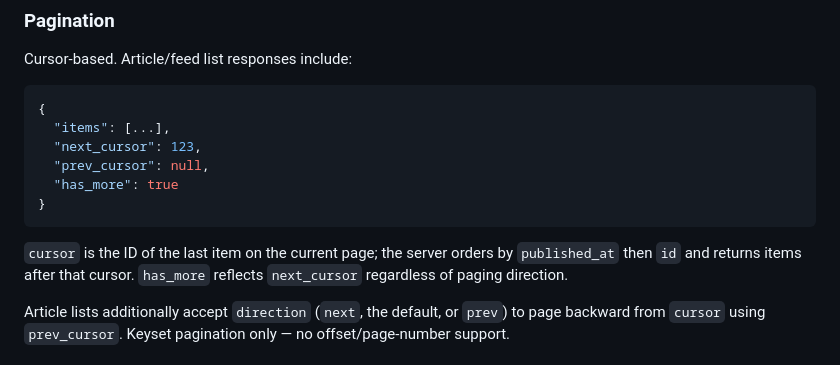
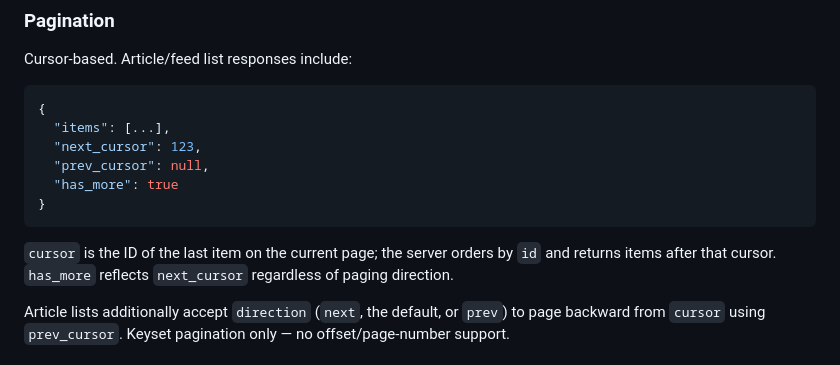
Before and after one commit to btafoya/rustrsssrv, a Markdown page: DESIGN.md, the part around the change. Rendered like a GitHub page.

Commit message:
Fix DESIGN.md pagination ordering to match actual query
Docs claimed published_at then id; the query only orders by id.

````diff
--- a/DESIGN.md
+++ b/DESIGN.md
@@ -233,7 +233,7 @@ Cursor-based. Article/feed list responses include:
 }
 ```
 
-`cursor` is the ID of the last item on the current page; the server orders by `published_at` then `id` and returns items after that cursor. `has_more` reflects `next_cursor` regardless of paging direction.
+`cursor` is the ID of the last item on the current page; the server orders by `id` and returns items after that cursor. `has_more` reflects `next_cursor` regardless of paging direction.
 
 Article lists additionally accept `direction` (`next`, the default, or `prev`) to page backward from `cursor` using `prev_cursor`. Keyset pagination only — no offset/page-number support.
 
````
